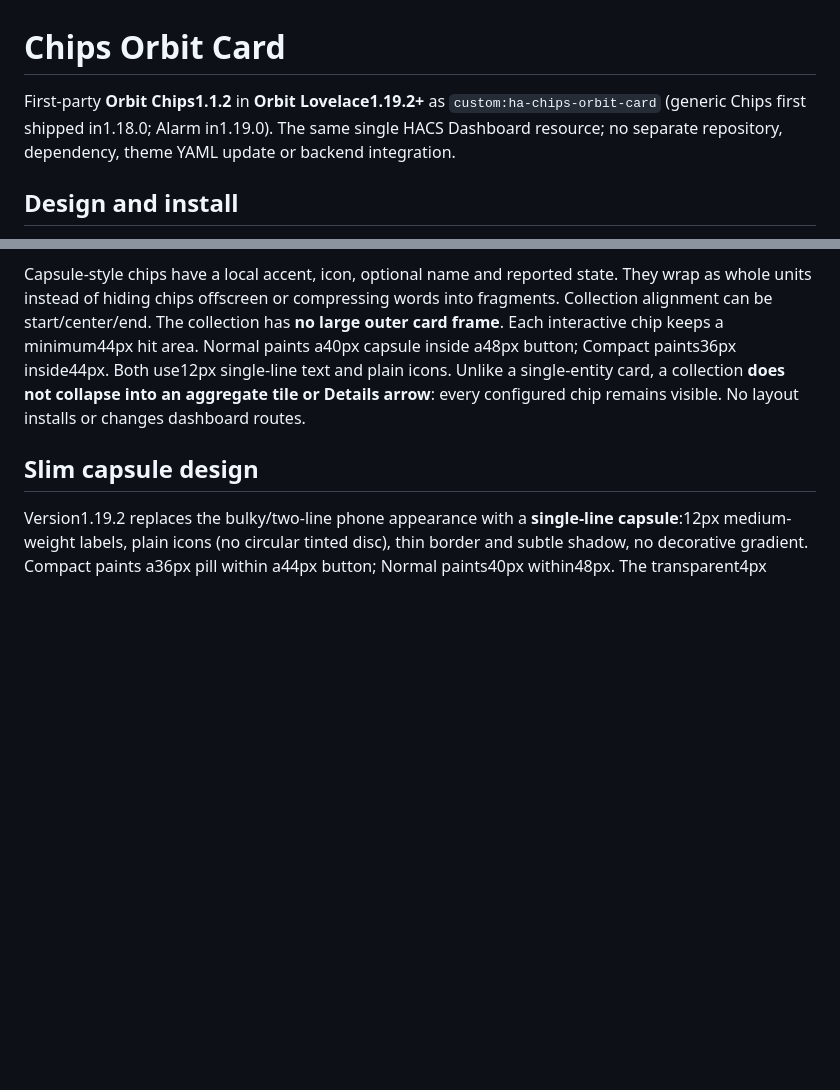
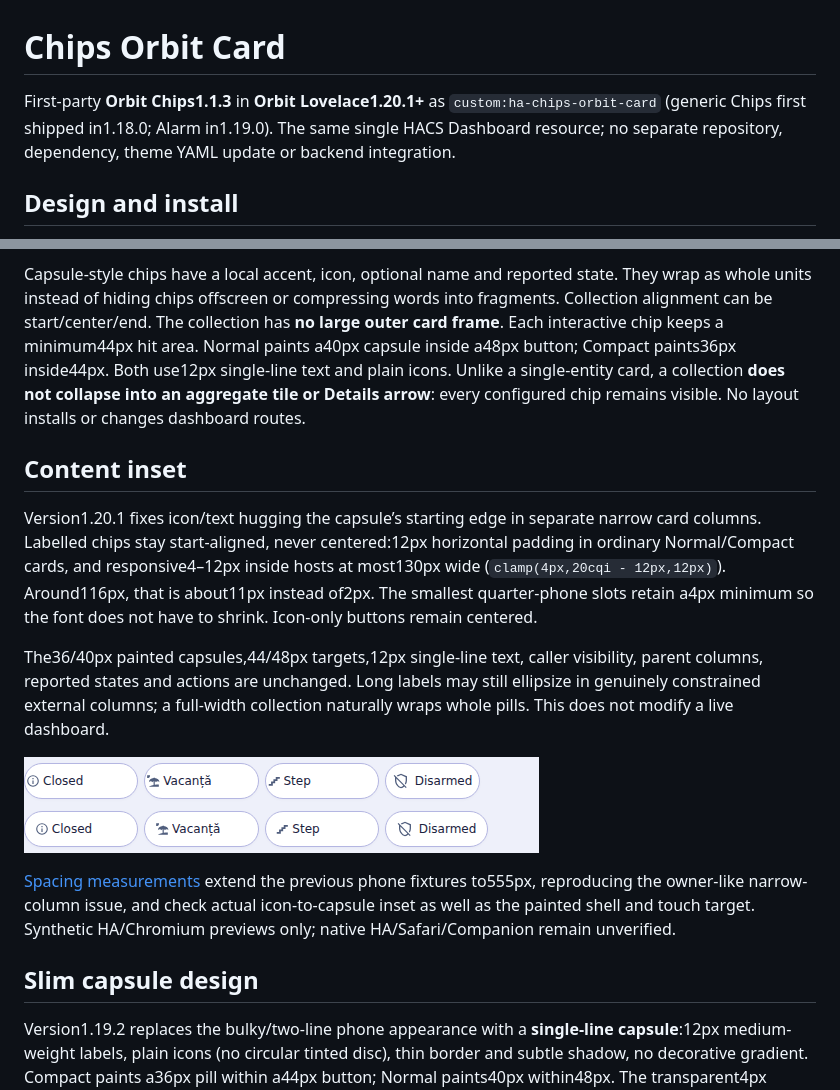
Before and after one commit to Liionboy/orbit-lovelace, a Markdown page: docs/CHIPS.md, 2 parts joined by grey strips. GitHub-like rendering; pictures changed too: docs/images/chips-inset-after.png (added), docs/images/chips-inset-before.png (added); blank space fills up the shorter version.

```diff
--- a/docs/CHIPS.md
+++ b/docs/CHIPS.md
@@ -1,12 +1,23 @@
 # Chips Orbit Card
 
-First-party **Orbit Chips1.1.2** in **Orbit Lovelace1.19.2+** as `custom:ha-chips-orbit-card` (generic Chips first shipped in1.18.0; Alarm in1.19.0). The same single HACS Dashboard resource; no separate repository, dependency, theme YAML update or backend integration.
+First-party **Orbit Chips1.1.3** in **Orbit Lovelace1.20.1+** as `custom:ha-chips-orbit-card` (generic Chips first shipped in1.18.0; Alarm in1.19.0). The same single HACS Dashboard resource; no separate repository, dependency, theme YAML update or backend integration.
 
 ## Design and install
 
 Update Orbit Lovelace in HACS, fully reload each browser/Companion frontend, then choose **Chips Orbit Card** in Add card. Add/reorder/remove chips in the visual editor and choose your actual entities. The empty picker stub selects nothing automatically.
 
 Capsule-style chips have a local accent, icon, optional name and reported state. They wrap as whole units instead of hiding chips offscreen or compressing words into fragments. Collection alignment can be start/center/end. The collection has **no large outer card frame**. Each interactive chip keeps a minimum44px hit area. Normal paints a40px capsule inside a48px button; Compact paints36px inside44px. Both use12px single-line text and plain icons. Unlike a single-entity card, a collection **does not collapse into an aggregate tile or Details arrow**: every configured chip remains visible. No layout installs or changes dashboard routes.
+
+## Content inset
+
+Version1.20.1 fixes icon/text hugging the capsule’s starting edge in separate narrow card columns. Labelled chips stay start-aligned, never centered:12px horizontal padding in ordinary Normal/Compact cards, and responsive4–12px inside hosts at most130px wide (`clamp(4px,20cqi - 12px,12px)`). Around116px, that is about11px instead of2px. The smallest quarter-phone slots retain a4px minimum so the font does not have to shrink. Icon-only buttons remain centered.
+
+The36/40px painted capsules,44/48px targets,12px single-line text, caller visibility, parent columns, reported states and actions are unchanged. Long labels may still ellipsize in genuinely constrained external columns; a full-width collection naturally wraps whole pills. This does not modify a live dashboard.
+
+![Chip content inset before](images/chips-inset-before.png)
+![Chip content inset after](images/chips-inset-after.png)
+
+[Spacing measurements](chips-inset-verification.json) extend the previous phone fixtures to555px, reproducing the owner-like narrow-column issue, and check actual icon-to-capsule inset as well as the painted shell and touch target. Synthetic HA/Chromium previews only; native HA/Safari/Companion remain unverified.
 
 ## Slim capsule design
 
```
Also changed, not shown: CATALOG.md (+4 -2 lines), README.md (+5 -1 lines), docs/images/chips-inset-dark.png (added), docs/images/chips-inset-phone.png (added), 7 other files.
